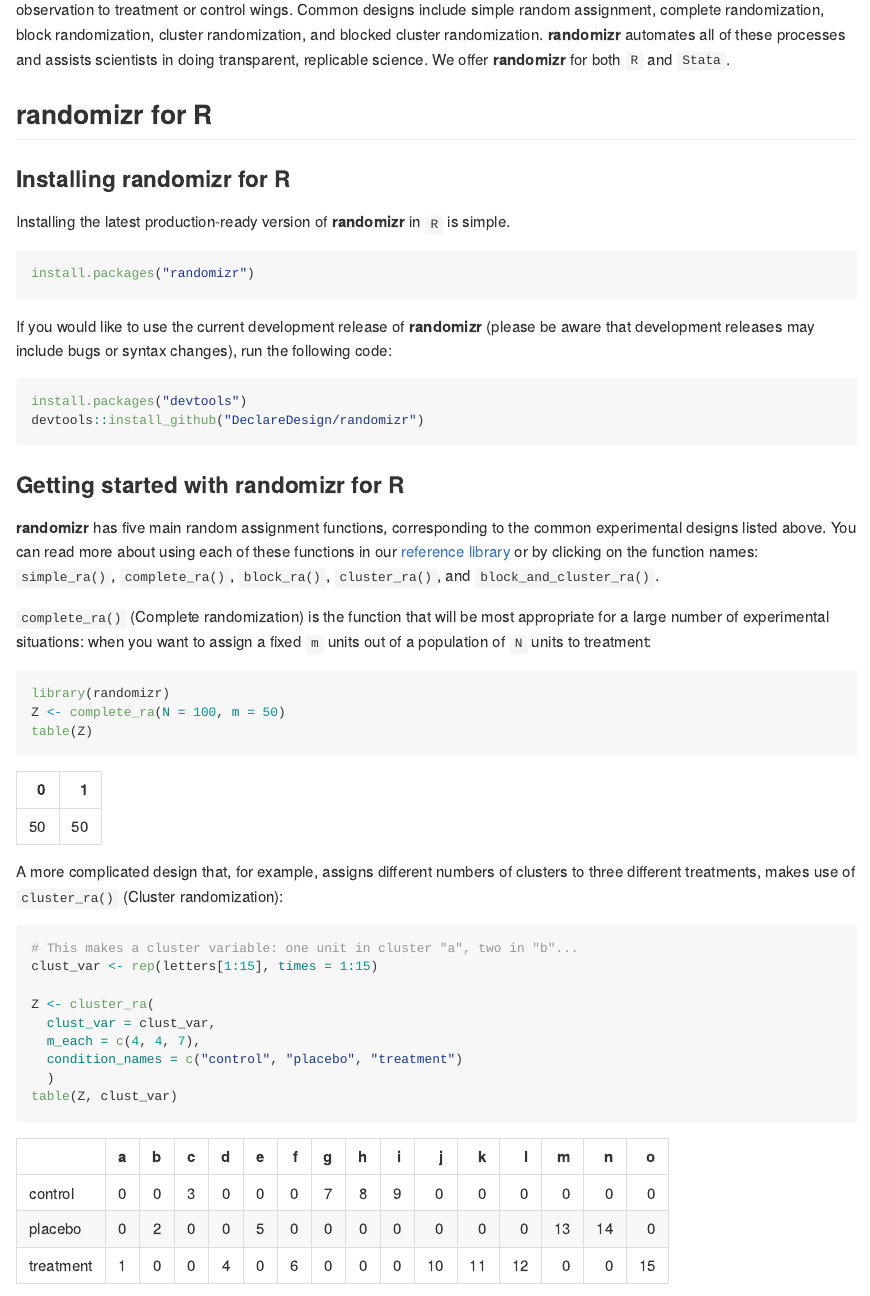
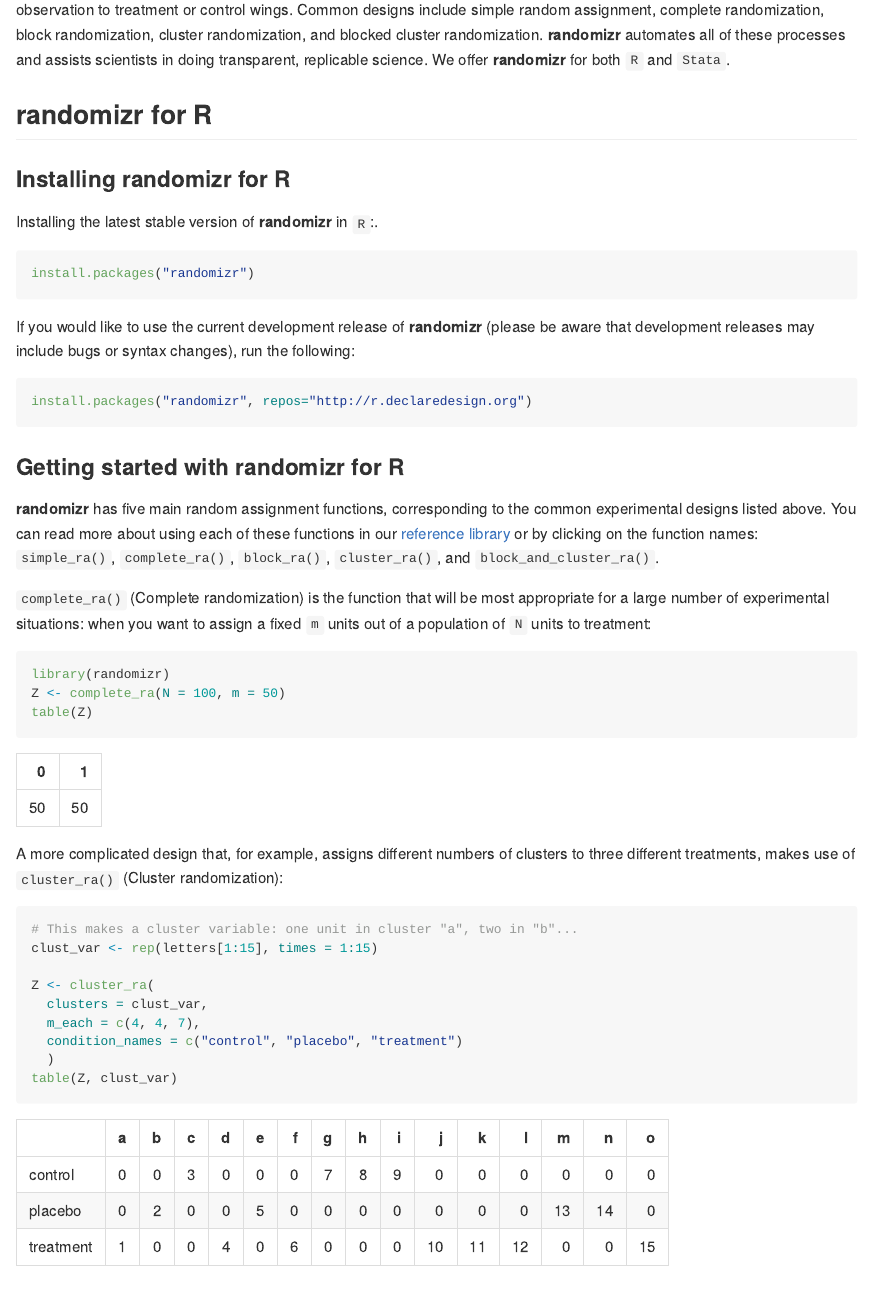
Before and after one commit to DeclareDesign/randomizr, an R Markdown document (README.Rmd): the page in a window 1100 px wide, from 200 px down. The pictures show the output file README.md that the author committed with the source, drawn offline in the style of GitHub; badge pictures from the web are left out.

Commit message:
CRAN badge, README edits

````diff
--- a/README.Rmd
+++ b/README.Rmd
@@ -26,17 +27,16 @@
 
 ### Installing randomizr for R
 
-Installing the latest production-ready version of **randomizr** in `R` is simple.
+Installing the latest stable version of **randomizr** in `R`:.
 
 ```{r,eval=FALSE}
 install.packages("randomizr")
 ```
 
-If you would like to use the current development release of **randomizr** (please be aware that development releases may include bugs or syntax changes), run the following code:
+If you would like to use the current development release of **randomizr** (please be aware that development releases may include bugs or syntax changes), run the following:
 
 ```{r,eval=FALSE}
-install.packages("devtools")
-devtools::install_github("DeclareDesign/randomizr")
+install.packages("randomizr", repos="http://r.declaredesign.org")
 ```
 
 ### Getting started with randomizr for R
@@ -61,7 +61,7 @@
 clust_var <- rep(letters[1:15], times = 1:15)
 
 Z <- cluster_ra(
-  clust_var = clust_var,
+  clusters = clust_var,
   m_each = c(4, 4, 7),
   condition_names = c("control", "placebo", "treatment")
   )
````
Also changed, not shown: README.md, README.Rmd (3 more changed lines).
